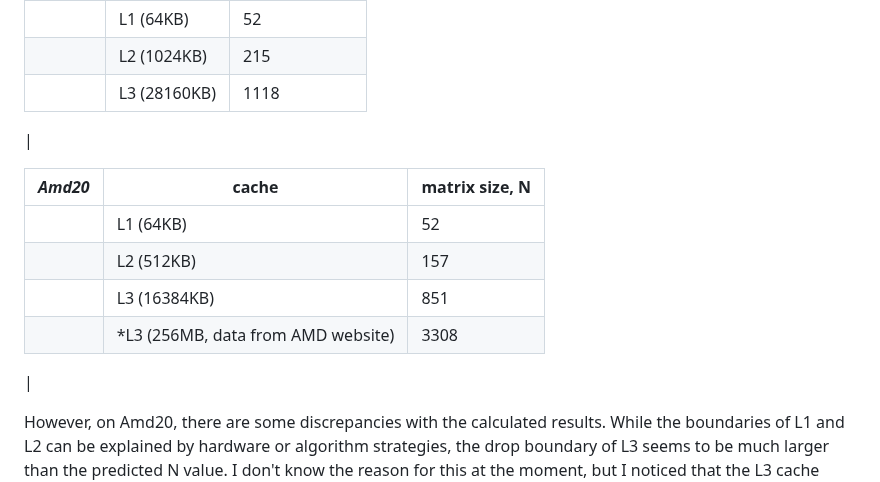
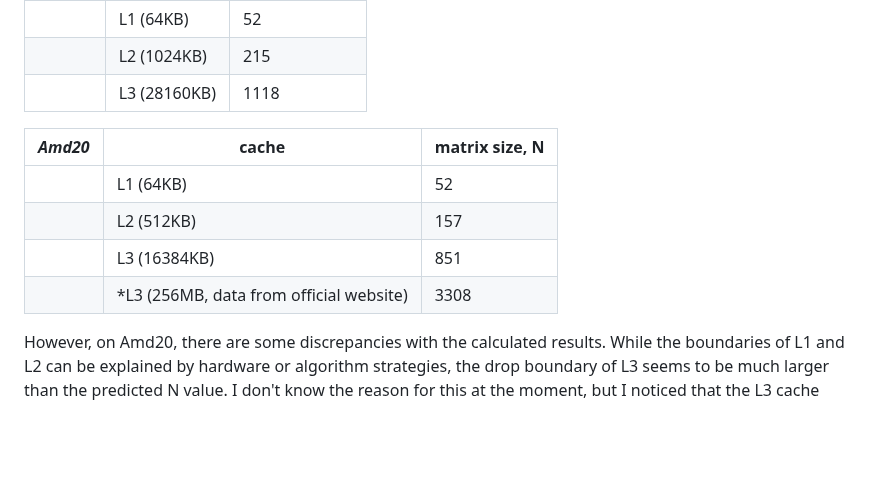
Before and after one commit to cmse822/project-1-team1, a Markdown page: report/report_v3.md, the part around the change. GitHub-like rendering; blank space fills up the shorter version.

```diff
--- a/report/report_v3.md
+++ b/report/report_v3.md
@@ -88,7 +88,6 @@ Based on the cache data presented in Q5, we calculate the matrix size correspond
 | |L1 (64KB)          |52            |
 | |L2 (1024KB)        |215          |
 | |L3 (28160KB)       |1118         |
-|
 
 
 
@@ -97,8 +96,7 @@ Based on the cache data presented in Q5, we calculate the matrix size correspond
 | |L1 (64KB)          |52           |
 | |L2 (512KB)         |157          |
 | |L3 (16384KB)         |851          |
-| |*L3 (256MB, data from AMD website)|3308          |
-|
+| |*L3 (256MB, data from official website)|3308          |
 
 However, on Amd20, there are some discrepancies with the calculated results. While the boundaries of L1 and L2 can be explained by hardware or algorithm strategies, the drop boundary of L3 seems to be much larger than the predicted N value. I don't know the reason for this at the moment, but I noticed that the L3 cache data on the official AMD EPYC 7H12 CPU website (https://www.amd.com/en/products/cpu/amd-epyc-7h12) is slightly larger than the data output by `lscpu`. The official data is 256MB, which might align more closely with the calculated data.
 
```
